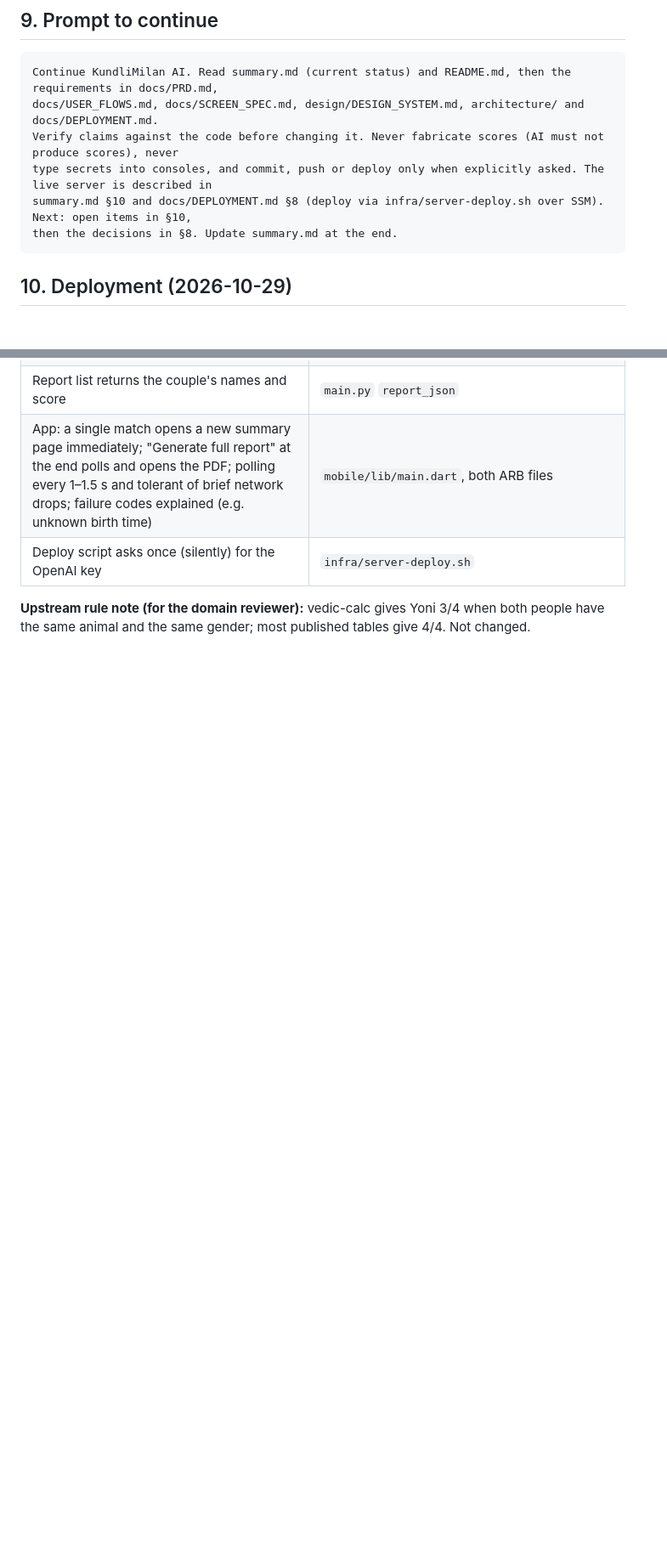
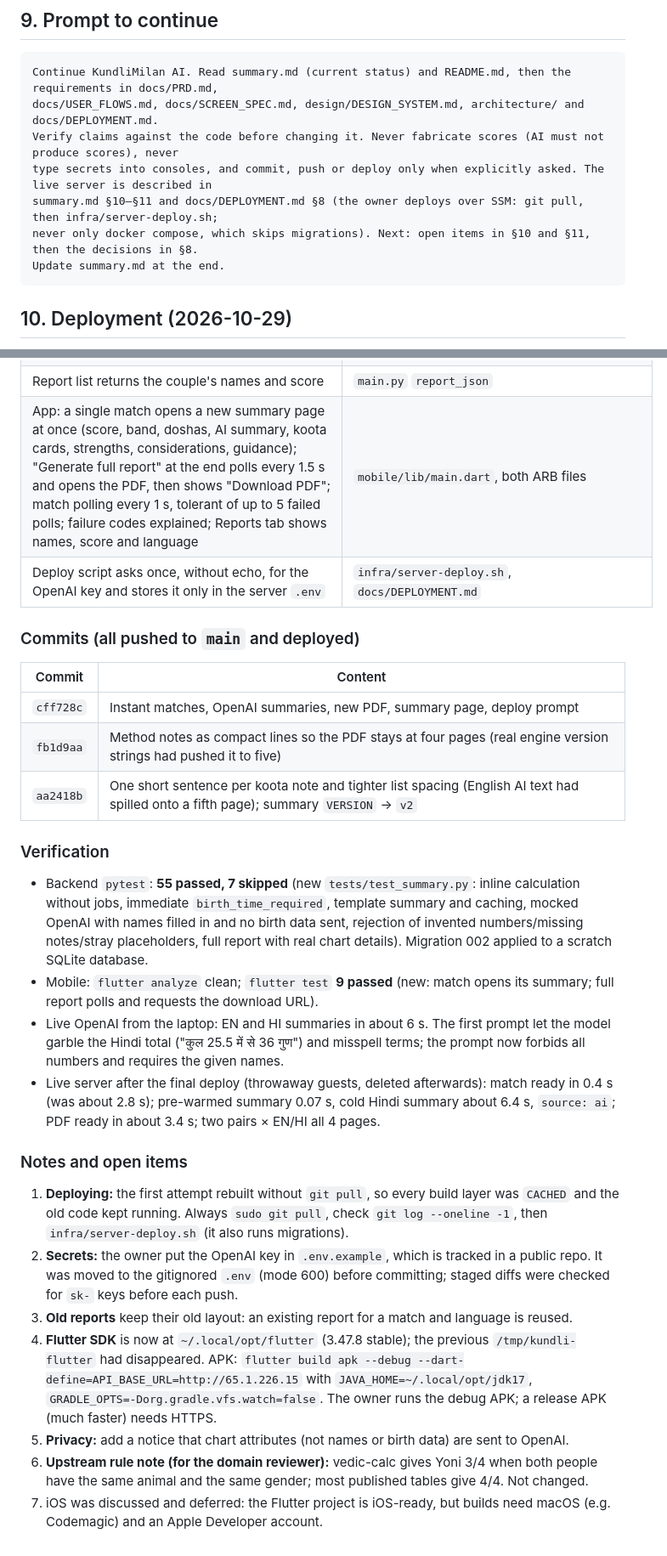
Before and after one commit to vikasnyal99/kundali-app, a Markdown page: summary.md, 2 parts joined by grey strips. Shown at 85% size. Rendered like a GitHub page; blank space fills up the shorter version.

Commit message:
Update summary.md with the fourth session
Co-Authored-By: Claude Opus 5.5 <noreply@anthropic.com>

````diff
--- a/summary.md
+++ b/summary.md
@@ -219,8 +219,9 @@ Continue KundliMilan AI. Read summary.md (current status) and README.md, then th
 docs/USER_FLOWS.md, docs/SCREEN_SPEC.md, design/DESIGN_SYSTEM.md, architecture/ and docs/DEPLOYMENT.md.
 Verify claims against the code before changing it. Never fabricate scores (AI must not produce scores), never
 type secrets into consoles, and commit, push or deploy only when explicitly asked. The live server is described in
-summary.md §10 and docs/DEPLOYMENT.md §8 (deploy via infra/server-deploy.sh over SSM). Next: open items in §10,
-then the decisions in §8. Update summary.md at the end.
+summary.md §10–§11 and docs/DEPLOYMENT.md §8 (the owner deploys over SSM: git pull, then infra/server-deploy.sh;
+never only docker compose, which skips migrations). Next: open items in §10 and §11, then the decisions in §8.
+Update summary.md at the end.
 ```
 
 ## 10. Deployment (2026-10-29)
@@ -284,6 +296,41 @@ A match with an "unknown" birth time fails with `birth_time_required`, which the
 | Report list returns the couple's names and score | `main.py` `report_json` |
-| App: a single match opens a new summary page immediately; "Generate full report" at the end polls and opens the PDF; polling every 1–1.5 s and tolerant of brief network drops; failure codes explained (e.g. unknown birth time) | `mobile/lib/main.dart`, both ARB files |
-| Deploy script asks once (silently) for the OpenAI key | `infra/server-deploy.sh` |
+| App: a single match opens a new summary page at once (score, band, doshas, AI summary, koota cards, strengths, considerations, guidance); "Generate full report" at the end polls every 1.5 s and opens the PDF, then shows "Download PDF"; match polling every 1 s, tolerant of up to 5 failed polls; failure codes explained; Reports tab shows names, score and language | `mobile/lib/main.dart`, both ARB files |
+| Deploy script asks once, without echo, for the OpenAI key and stores it only in the server `.env` | `infra/server-deploy.sh`, `docs/DEPLOYMENT.md` |
 
-**Upstream rule note (for the domain reviewer):** vedic-calc gives Yoni 3/4 when both people have the same animal and
-the same gender; most published tables give 4/4. Not changed.
+### Commits (all pushed to `main` and deployed)
+
+| Commit | Content |
+|---|---|
+| `cff728c` | Instant matches, OpenAI summaries, new PDF, summary page, deploy prompt |
+| `fb1d9aa` | Method notes as compact lines so the PDF stays at four pages (real engine version strings had pushed it to five) |
+| `aa2418b` | One short sentence per koota note and tighter list spacing (English AI text had spilled onto a fifth page); summary `VERSION` → `v2` |
+
+### Verification
+
+- Backend `pytest`: **55 passed, 7 skipped** (new `tests/test_summary.py`: inline calculation without jobs, immediate
+  `birth_time_required`, template summary and caching, mocked OpenAI with names filled in and no birth data sent,
+  rejection of invented numbers/missing notes/stray placeholders, full report with real chart details). Migration 002
+  applied to a scratch SQLite database.
+- Mobile: `flutter analyze` clean; `flutter test` **9 passed** (new: match opens its summary; full report polls and
+  requests the download URL).
+- Live OpenAI from the laptop: EN and HI summaries in about 6 s. The first prompt let the model garble the Hindi total
+  ("कुल 25.5 में से 36 गुण") and misspell terms; the prompt now forbids all numbers and requires the given names.
+- Live server after the final deploy (throwaway guests, deleted afterwards): match ready in 0.4 s (was about 2.8 s);
+  pre-warmed summary 0.07 s, cold Hindi summary about 6.4 s, `source: ai`; PDF ready in about 3.4 s; two pairs × EN/HI
+  all 4 pages.
+
+### Notes and open items
+
+1. **Deploying:** the first attempt rebuilt without `git pull`, so every build layer was `CACHED` and the old code kept
+   running. Always `sudo git pull`, check `git log --oneline -1`, then `infra/server-deploy.sh` (it also runs migrations).
+2. **Secrets:** the owner put the OpenAI key in `.env.example`, which is tracked in a public repo. It was moved to the
+   gitignored `.env` (mode 600) before committing; staged diffs were checked for `sk-` keys before each push.
+3. **Old reports** keep their old layout: an existing report for a match and language is reused.
+4. **Flutter SDK** is now at `~/.local/opt/flutter` (3.47.8 stable); the previous `/tmp/kundli-flutter` had disappeared.
+   APK: `flutter build apk --debug --dart-define=API_BASE_URL=http://65.1.226.15` with `JAVA_HOME=~/.local/opt/jdk17`,
+   `GRADLE_OPTS=-Dorg.gradle.vfs.watch=false`. The owner runs the debug APK; a release APK (much faster) needs HTTPS.
+5. **Privacy:** add a notice that chart attributes (not names or birth data) are sent to OpenAI.
+6. **Upstream rule note (for the domain reviewer):** vedic-calc gives Yoni 3/4 when both people have the same animal and
+   the same gender; most published tables give 4/4. Not changed.
+7. iOS was discussed and deferred: the Flutter project is iOS-ready, but builds need macOS (e.g. Codemagic) and an
+   Apple Developer account.
````
Also changed, not shown: other parts of summary.md (+24 -13 lines).
